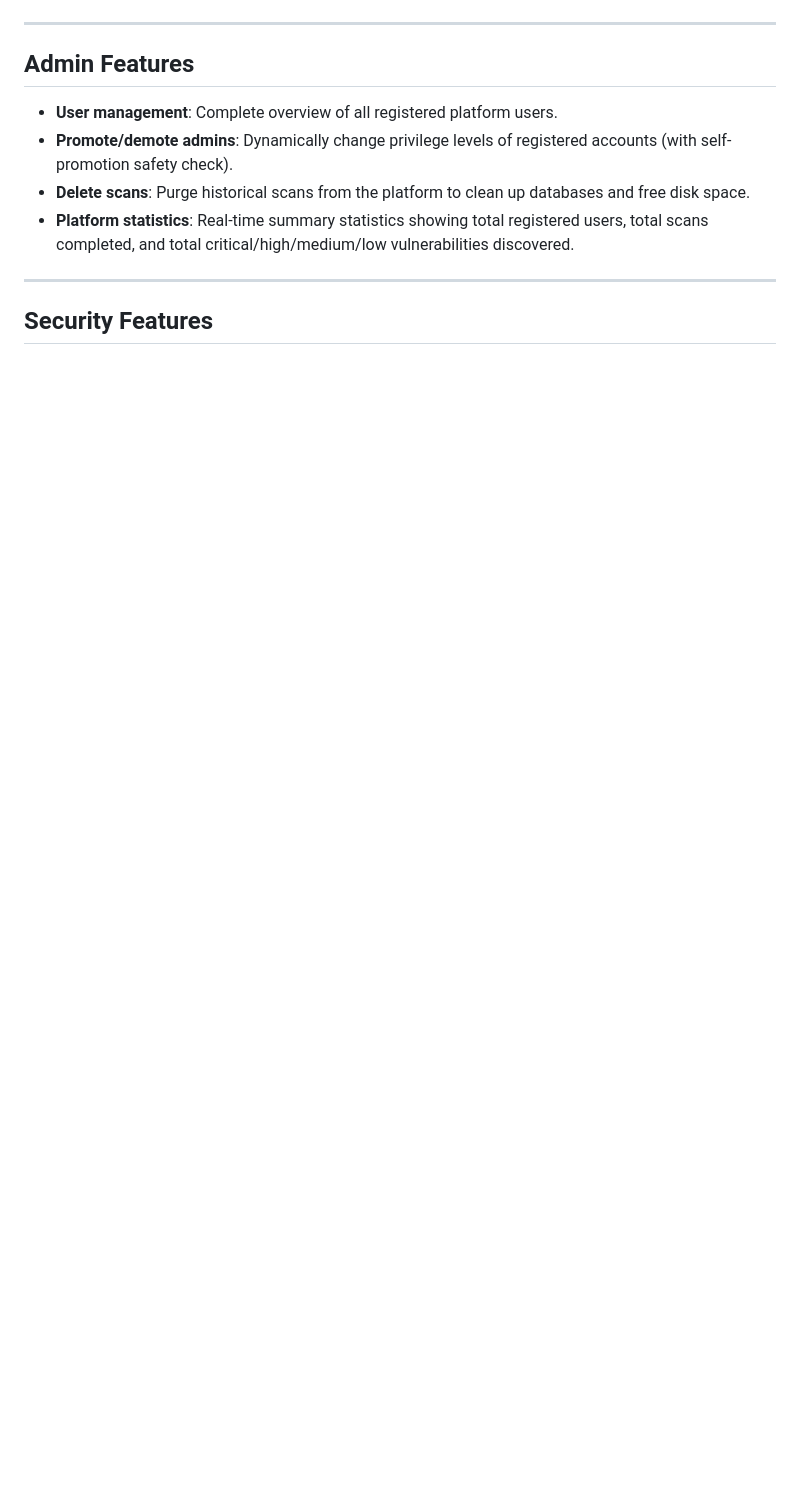
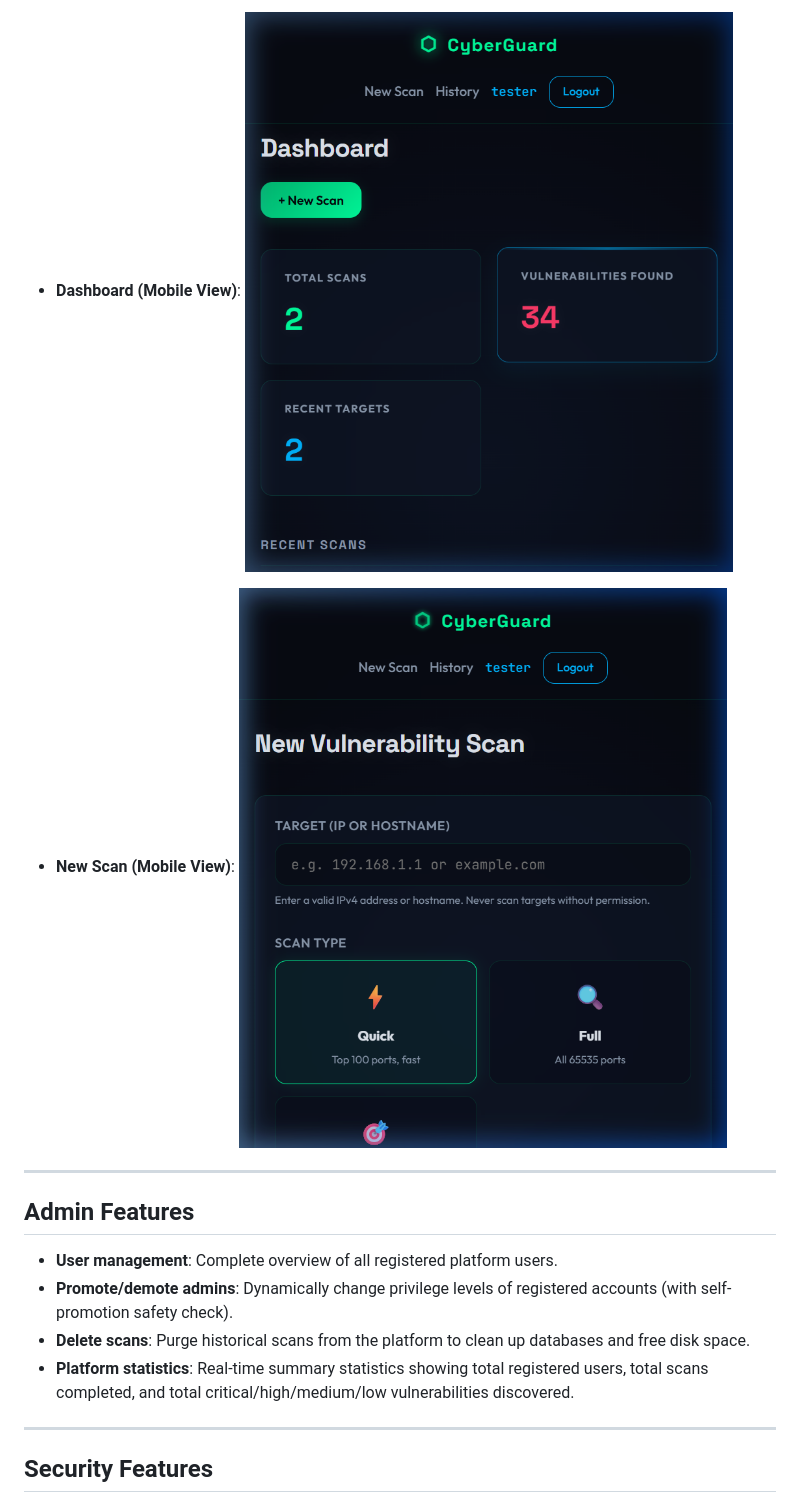
Before and after one commit to sairajnaikwade/cyberguard, a Markdown page: README.md, the part around the change printed below. Drawn GitHub-style; pictures changed too: docs/screenshots/dashboard_mobile.png (added), docs/screenshots/new_scan_mobile.png (added); blank space fills up the shorter version.

```diff
--- a/README.md
+++ b/README.md
@@ -91,3 +144,8 @@ graph TD
+* **Dashboard (Mobile View)**:
+  ![Dashboard Mobile](docs/screenshots/dashboard_mobile.png)
+
+* **New Scan (Mobile View)**:
+  ![New Scan Mobile](docs/screenshots/new_scan_mobile.png)
 
 ---
 
```
Also changed, not shown: other parts of README.md (+84 -41 lines), docs/screenshots/dashboard.png (added), docs/screenshots/login.png (added), 1 other file.
